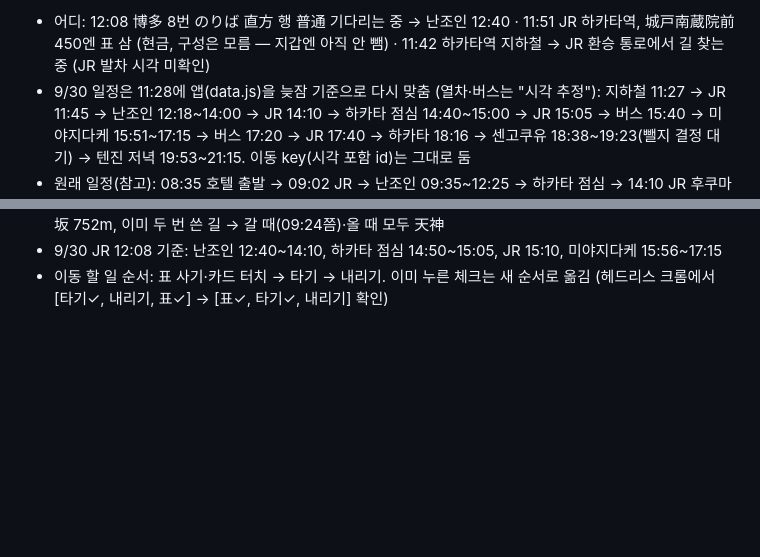
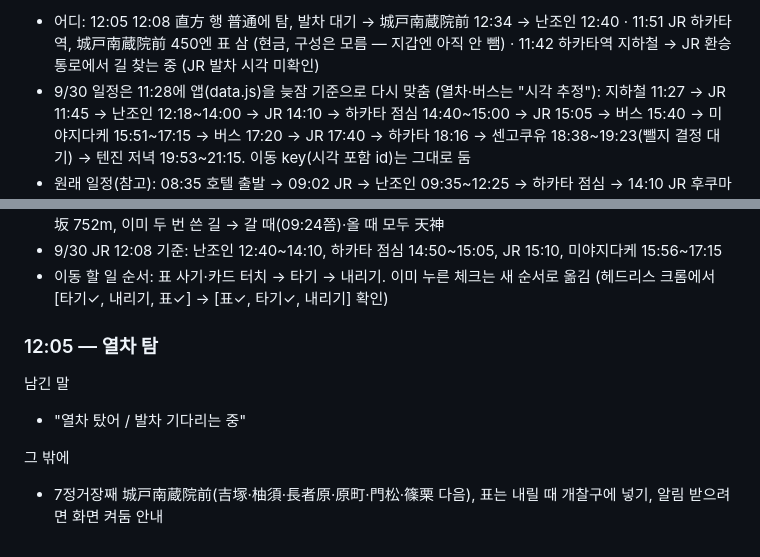
Before and after one commit to leftdrawer/fukuoka2026, a Markdown page: LOG.md, 2 parts joined by grey strips. GitHub-like rendering; blank space fills up the shorter version.

Commit message:
LOG: 12:08 열차 탑승
Co-Authored-By: Claude Opus 5.5 <noreply@anthropic.com>
Claude-Session: https://claude.ai/code/session_015sE8oYZBtkLvLE5mHZU7Uy

```diff
--- a/LOG.md
+++ b/LOG.md
@@ -16,5 +16,5 @@
 
-- 어디: 12:08 博多 8번 のりば 直方 행 普通 기다리는 중 → 난조인 12:40 · 11:51 JR 하카타역, 城戸南蔵院前 450엔 표 삼 (현금, 구성은 모름 — 지갑엔 아직 안 뺌) · 11:42 하카타역 지하철 → JR 환승 통로에서 길 찾는 중 (JR 발차 시각 미확인)
+- 어디: 12:05 12:08 直方 행 普通에 탐, 발차 대기 → 城戸南蔵院前 12:34 → 난조인 12:40 · 11:51 JR 하카타역, 城戸南蔵院前 450엔 표 삼 (현금, 구성은 모름 — 지갑엔 아직 안 뺌) · 11:42 하카타역 지하철 → JR 환승 통로에서 길 찾는 중 (JR 발차 시각 미확인)
 - 9/30 일정은 11:28에 앱(data.js)을 늦잠 기준으로 다시 맞춤 (열차·버스는 "시각 추정"): 지하철 11:27 → JR 11:45 → 난조인 12:18~14:00 → JR 14:10 → 하카타 점심 14:40~15:00 → JR 15:05 → 버스 15:40 → 미야지다케 15:51~17:15 → 버스 17:20 → JR 17:40 → 하카타 18:16 → 센고쿠유 18:38~19:23(뺄지 결정 대기) → 텐진 저녁 19:53~21:15. 이동 key(시각 포함 id)는 그대로 둠
 - 원래 일정(참고): 08:35 호텔 출발 → 09:02 JR → 난조인 09:35~12:25 → 하카타 점심 → 14:10 JR 후쿠마 → 미야지다케 15:00~16:40 → 센고쿠유 18:05
 - 바뀐 계획: 해원사는 10/2 구시다신사 뒤 15:42로 옮김(9/29 22:07 요청). 10/1 츠루카메유는 뺌. 10/1 저녁은 텐진 18:30~20:55 → 걸어서 스미요시 게이바 거리 21:30
@@ -602,3 +602,11 @@
 - 10/1 赤坂: 이유가 약했음(中洲川端 발 직통열차가 天神·赤坂 둘 다 섬). 호텔에서 天神 3번 출구 632m < 赤坂 752m, 이미 두 번 쓴 길 → 갈 때(09:24쯤)·올 때 모두 天神
 - 9/30 JR 12:08 기준: 난조인 12:40~14:10, 하카타 점심 14:50~15:05, JR 15:10, 미야지다케 15:56~17:15
 - 이동 할 일 순서: 표 사기·카드 터치 → 타기 → 내리기. 이미 누른 체크는 새 순서로 옮김 (헤드리스 크롬에서 [타기✓, 내리기, 표✓] → [표✓, 타기✓, 내리기] 확인)
+
+### 12:05 — 열차 탐
+
+남긴 말
+- "열차 탔어 / 발차 기다리는 중"
+
+그 밖에
+- 7정거장째 城戸南蔵院前(吉塚·柚須·長者原·原町·門松·篠栗 다음), 표는 내릴 때 개찰구에 넣기, 알림 받으려면 화면 켜둠 안내
```
Also changed, not shown: other parts of LOG.md (+1 -1 lines).
